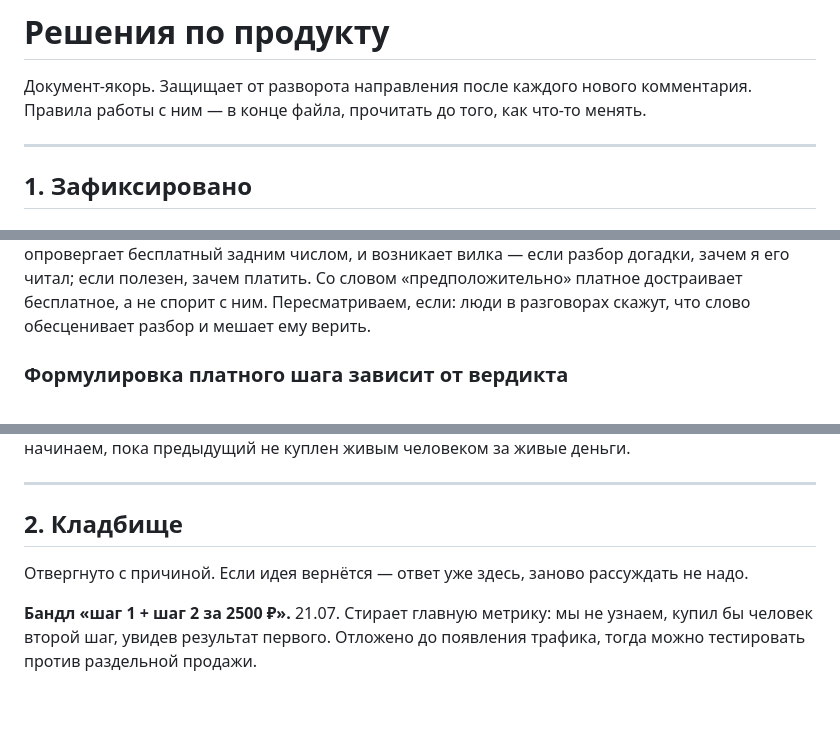
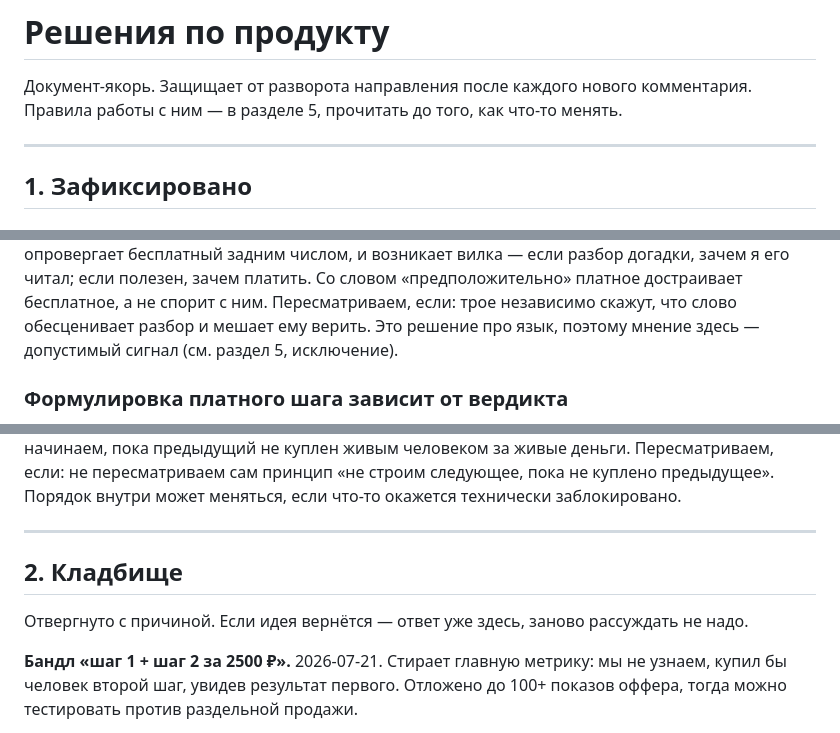
Before and after one commit to mkrushin/idea_validator, a Markdown page: DECISIONS.md, 3 parts joined by grey strips. Drawn GitHub-style; blank space fills up the shorter version.

```diff
--- a/DECISIONS.md
+++ b/DECISIONS.md
@@ -1,7 +1,7 @@
 # Решения по продукту
 
 Документ-якорь. Защищает от разворота направления после каждого нового комментария.
-Правила работы с ним — в конце файла, прочитать до того, как что-то менять.
+Правила работы с ним — в разделе 5, прочитать до того, как что-то менять.
 
 ---
 
@@ -12,4 +12,4 @@
 Почему: без него платный блок опровергает бесплатный задним числом, и возникает вилка — если разбор догадки, зачем я его читал; если полезен, зачем платить. Со словом «предположительно» платное достраивает бесплатное, а не спорит с ним.
-Пересматриваем, если: люди в разговорах скажут, что слово обесценивает разбор и мешает ему верить.
+Пересматриваем, если: трое независимо скажут, что слово обесценивает разбор и мешает ему верить. Это решение про язык, поэтому мнение здесь — допустимый сигнал (см. раздел 5, исключение).
 
 ### Формулировка платного шага зависит от вердикта
@@ -77,4 +86,5 @@ PROCEED — нужна самая конкретная формулировка
 Ничего из следующего пункта не начинаем, пока предыдущий не куплен живым человеком за живые деньги.
+Пересматриваем, если: не пересматриваем сам принцип «не строим следующее, пока не куплено предыдущее». Порядок внутри может меняться, если что-то окажется технически заблокировано.
 
 ---
 
@@ -82,5 +92,5 @@ PROCEED — нужна самая конкретная формулировка
 
 Отвергнуто с причиной. Если идея вернётся — ответ уже здесь, заново рассуждать не надо.
 
-**Бандл «шаг 1 + шаг 2 за 2500 ₽».** 21.07. Стирает главную метрику: мы не узнаем, купил бы человек второй шаг, увидев результат первого. Отложено до появления трафика, тогда можно тестировать против раздельной продажи.
+**Бандл «шаг 1 + шаг 2 за 2500 ₽».** 2026-07-21. Стирает главную метрику: мы не узнаем, купил бы человек второй шаг, увидев результат первого. Отложено до 100+ показов оффера, тогда можно тестировать против раздельной продажи.
 
```
Also changed, not shown: other parts of DECISIONS.md (+62 -42 lines).
